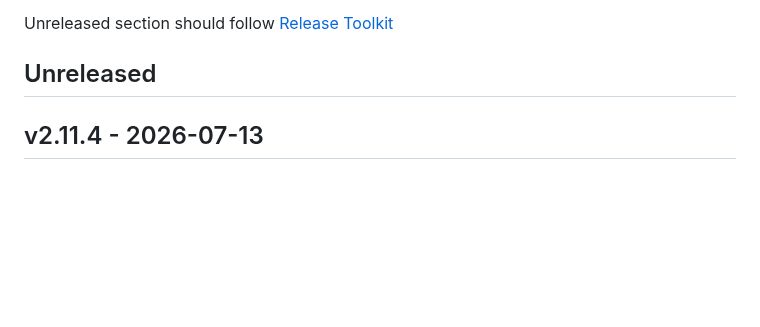
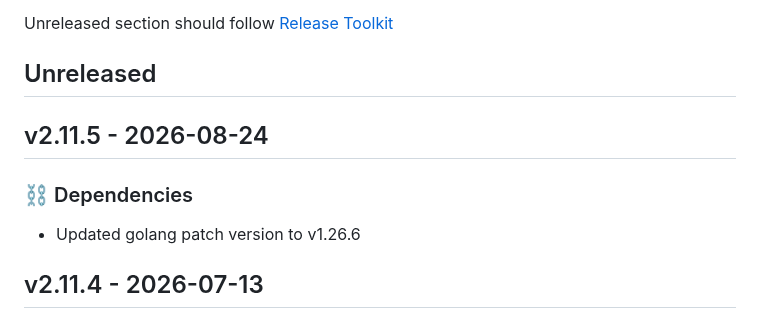
Before and after one commit to newrelic/nri-consul, a Markdown page: CHANGELOG.md, the part around the change. Drawn GitHub-style; blank space fills up the shorter version.

Commit message:
Update changelog with changes from v2.11.5

```diff
--- a/CHANGELOG.md
+++ b/CHANGELOG.md
@@ -7,6 +7,11 @@ and this project adheres to [Semantic Versioning](http://semver.org/).
 
 Unreleased section should follow [Release Toolkit](https://github.com/newrelic/release-toolkit#render-markdown-and-update-markdown)
 ## Unreleased
+
+## v2.11.5 - 2026-08-24
+
+### ⛓️ Dependencies
+- Updated golang patch version to v1.26.6
 
 ## v2.11.4 - 2026-07-13
 
```
